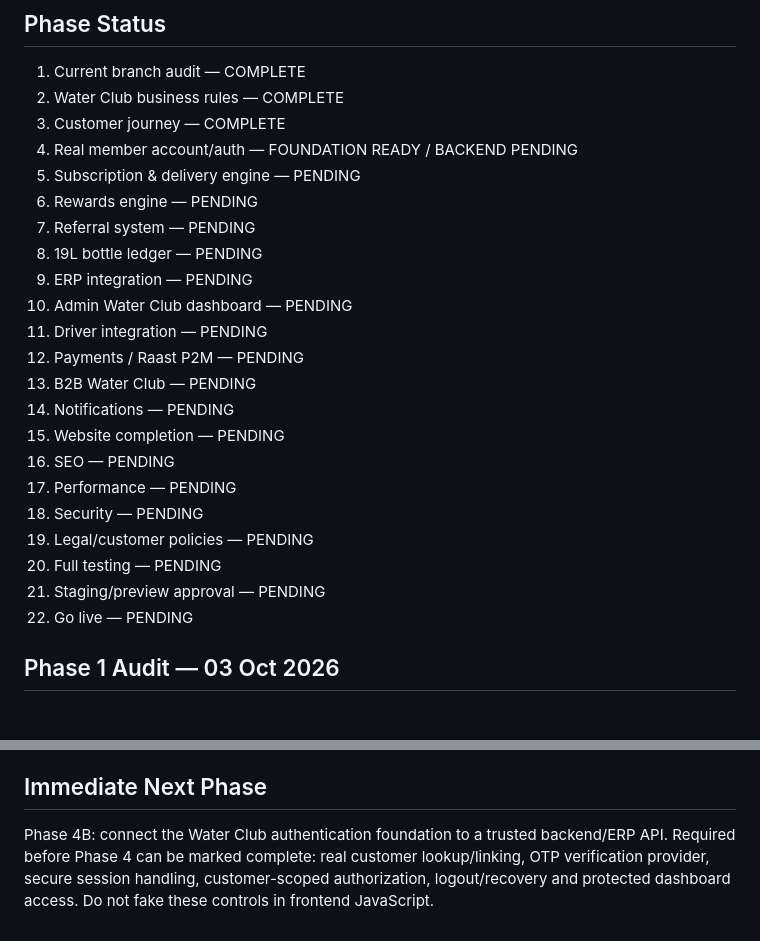
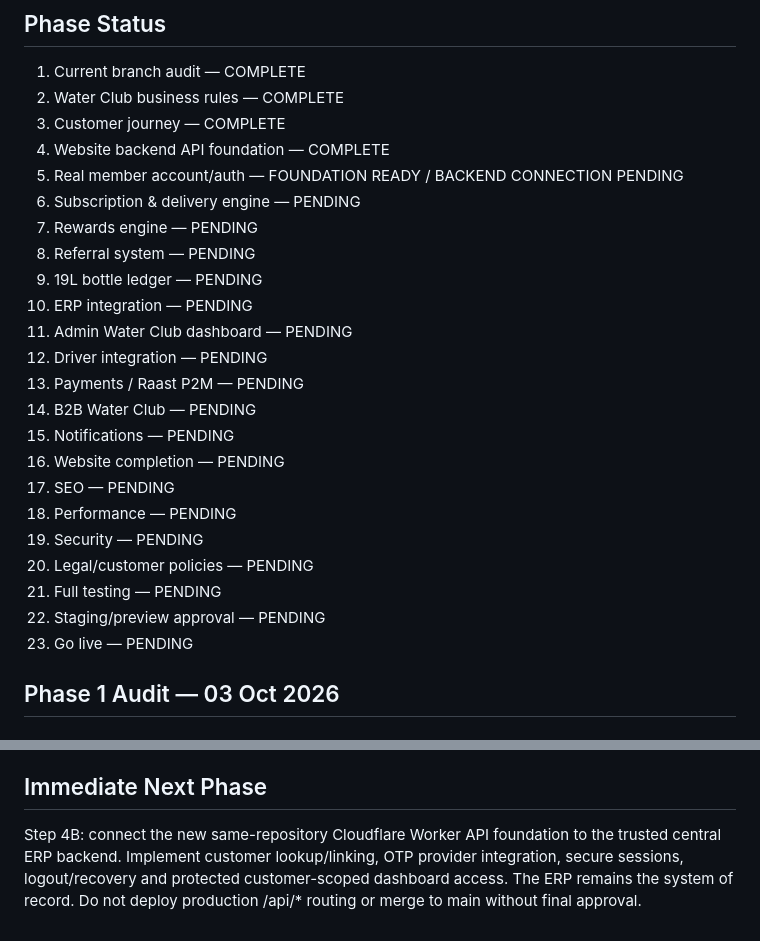
Before and after one commit to temospringwater-eng/Temo-spring-water-website, a Markdown page: TEMO-WATER-CLUB-MASTER-PLAN.md, 2 parts joined by grey strips. Drawn GitHub-style.

Commit message:
Mark website backend API foundation complete

```diff
--- a/TEMO-WATER-CLUB-MASTER-PLAN.md
+++ b/TEMO-WATER-CLUB-MASTER-PLAN.md
@@ -10,25 +10,26 @@ Do not merge to `main` or make the redesign live until final approval and go-liv
 1. Current branch audit — COMPLETE
 2. Water Club business rules — COMPLETE
 3. Customer journey — COMPLETE
-4. Real member account/auth — FOUNDATION READY / BACKEND PENDING
-5. Subscription & delivery engine — PENDING
-6. Rewards engine — PENDING
-7. Referral system — PENDING
-8. 19L bottle ledger — PENDING
-9. ERP integration — PENDING
-10. Admin Water Club dashboard — PENDING
-11. Driver integration — PENDING
-12. Payments / Raast P2M — PENDING
-13. B2B Water Club — PENDING
-14. Notifications — PENDING
-15. Website completion — PENDING
-16. SEO — PENDING
-17. Performance — PENDING
-18. Security — PENDING
-19. Legal/customer policies — PENDING
-20. Full testing — PENDING
-21. Staging/preview approval — PENDING
-22. Go live — PENDING
+4. Website backend API foundation — COMPLETE
+5. Real member account/auth — FOUNDATION READY / BACKEND CONNECTION PENDING
+6. Subscription & delivery engine — PENDING
+7. Rewards engine — PENDING
+8. Referral system — PENDING
+9. 19L bottle ledger — PENDING
+10. ERP integration — PENDING
+11. Admin Water Club dashboard — PENDING
+12. Driver integration — PENDING
+13. Payments / Raast P2M — PENDING
+14. B2B Water Club — PENDING
+15. Notifications — PENDING
+16. Website completion — PENDING
+17. SEO — PENDING
+18. Performance — PENDING
+19. Security — PENDING
+20. Legal/customer policies — PENDING
+21. Full testing — PENDING
+22. Staging/preview approval — PENDING
+23. Go live — PENDING
 
 ## Phase 1 Audit — 03 Oct 2026
 
@@ -67,4 +68,4 @@ Do not merge to `main` or make the redesign live until final approval and go-liv
 - B2B accounts may use separate contract-specific reward settings
 
 ## Immediate Next Phase
-Phase 4B: connect the Water Club authentication foundation to a trusted backend/ERP API. Required before Phase 4 can be marked complete: real customer lookup/linking, OTP verification provider, secure session handling, customer-scoped authorization, logout/recovery and protected dashboard access. Do not fake these controls in frontend JavaScript.
+Step 4B: connect the new same-repository Cloudflare Worker API foundation to the trusted central ERP backend. Implement customer lookup/linking, OTP provider integration, secure sessions, logout/recovery and protected customer-scoped dashboard access. The ERP remains the system of record. Do not deploy production /api/* routing or merge to main without final approval.
```
